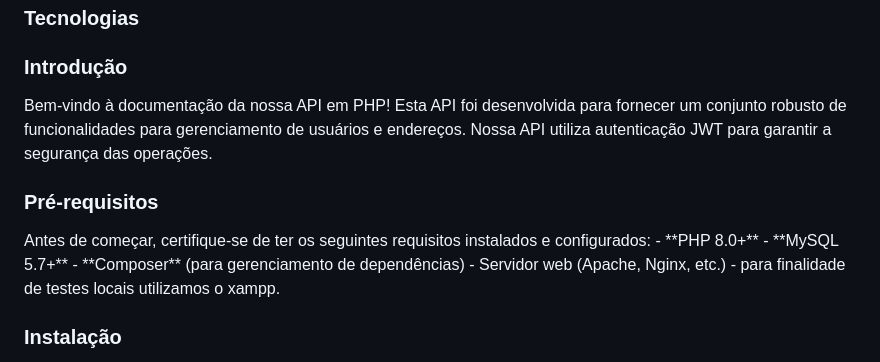
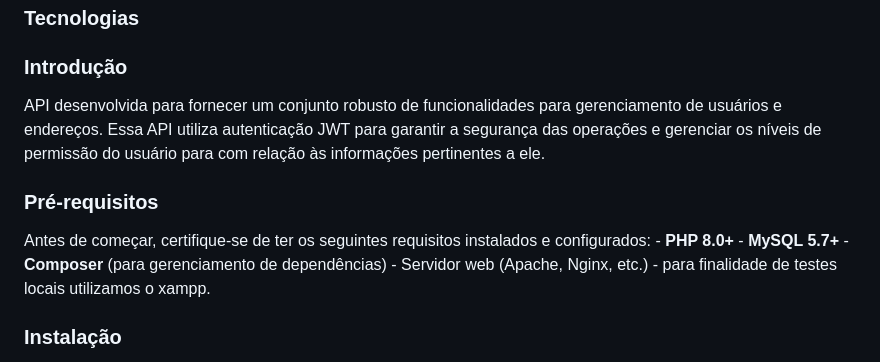
Before and after one commit to FernandoAndrade326/liven-backend, a Markdown page: README.md, the part around the change printed below. Rendered like a GitHub page.

```diff
--- a/README.md
+++ b/README.md
@@ -4,13 +4,13 @@
 <h3>Tecnologias</h3>
 
 <h3>Introdução</h3>
-Bem-vindo à documentação da nossa API em PHP! Esta API foi desenvolvida para fornecer um conjunto robusto de funcionalidades para gerenciamento de usuários e endereços. Nossa API utiliza autenticação JWT para garantir a segurança das operações.
+API desenvolvida para fornecer um conjunto robusto de funcionalidades para gerenciamento de usuários e endereços. Essa API utiliza autenticação JWT para garantir a segurança das operações e gerenciar os níveis de permissão do usuário para com relação às informações pertinentes a ele.
 
 <h3>Pré-requisitos</h3>
 Antes de começar, certifique-se de ter os seguintes requisitos instalados e configurados:
-- **PHP 8.0+**
-- **MySQL 5.7+**
-- **Composer** (para gerenciamento de dependências)
+- <b>PHP 8.0+</b>
+- <b>MySQL 5.7+</b>
+- <b>Composer</b> (para gerenciamento de dependências)
 - Servidor web (Apache, Nginx, etc.) - para finalidade de testes locais utilizamos o xampp.
 
 <h3>Instalação</h3>
```
Also changed, not shown: other parts of README.md (+43 -46 lines).
